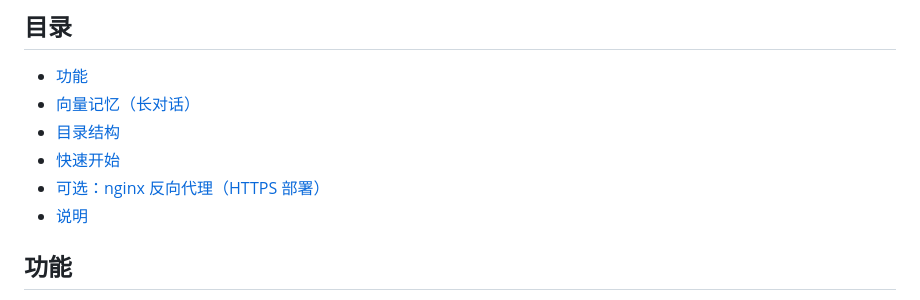
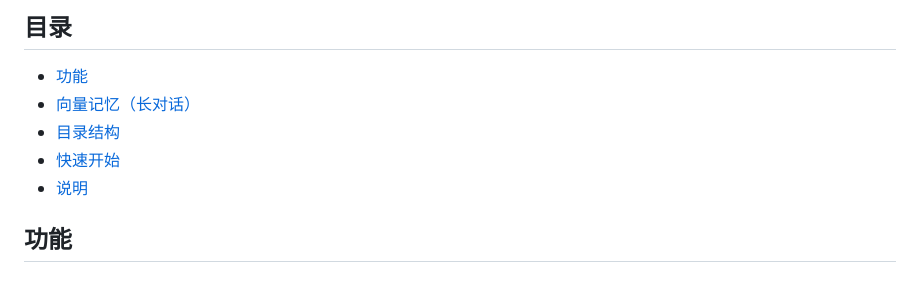
Before and after one commit to Cilca1020/DSLite-WebUI, a Markdown page: README.md, the part around the change. GitHub-like rendering.

Commit message:
docs: remove obsolete nginx reverse-proxy references from README

```diff
--- a/README.md
+++ b/README.md
@@ -10,7 +10,6 @@
 - [向量记忆（长对话）](#向量记忆长对话)
 - [目录结构](#目录结构)
 - [快速开始](#快速开始)
-- [可选：nginx 反向代理（HTTPS 部署）](#可选nginx-反向代理https-部署)
 - [说明](#说明)
 
 ## 功能
```
